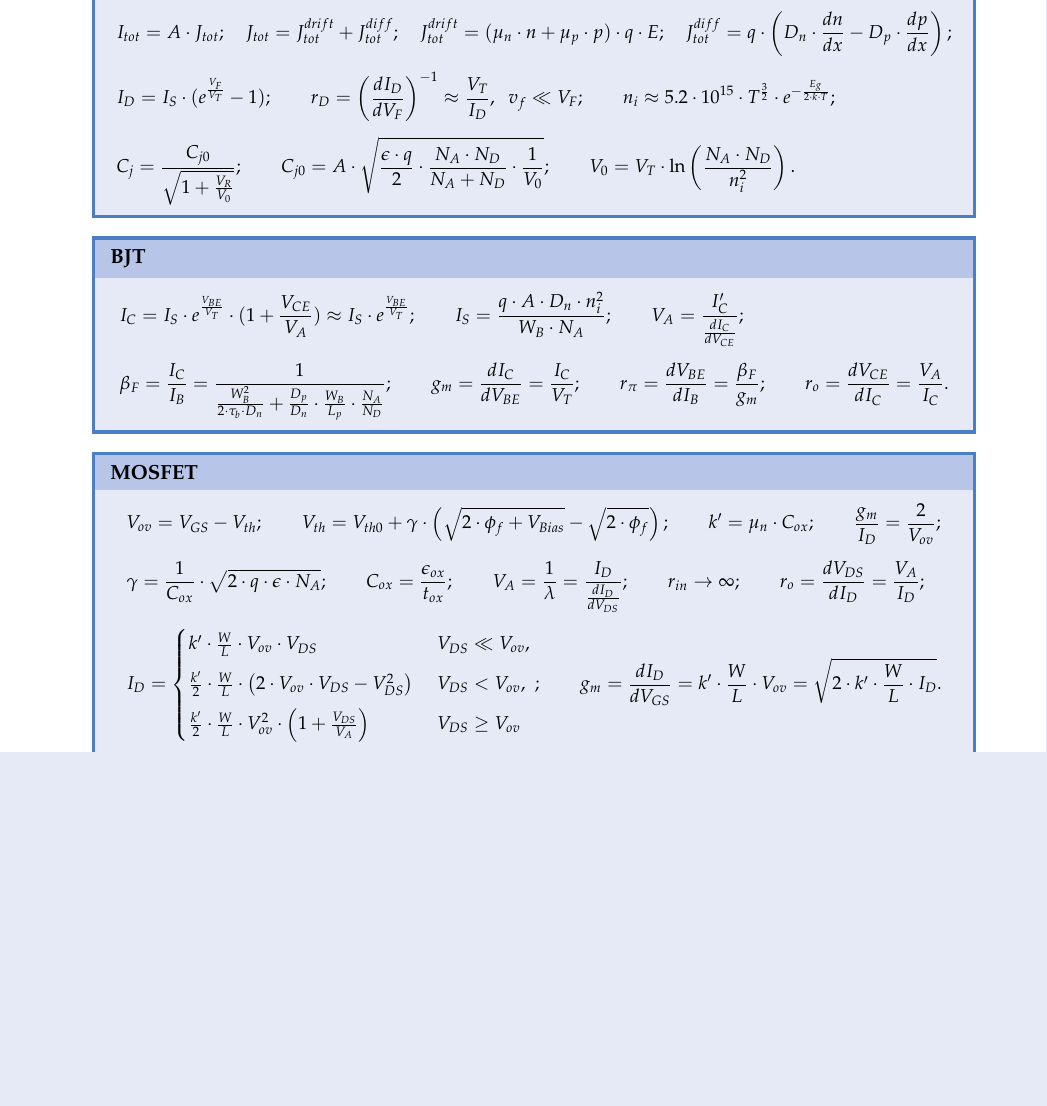
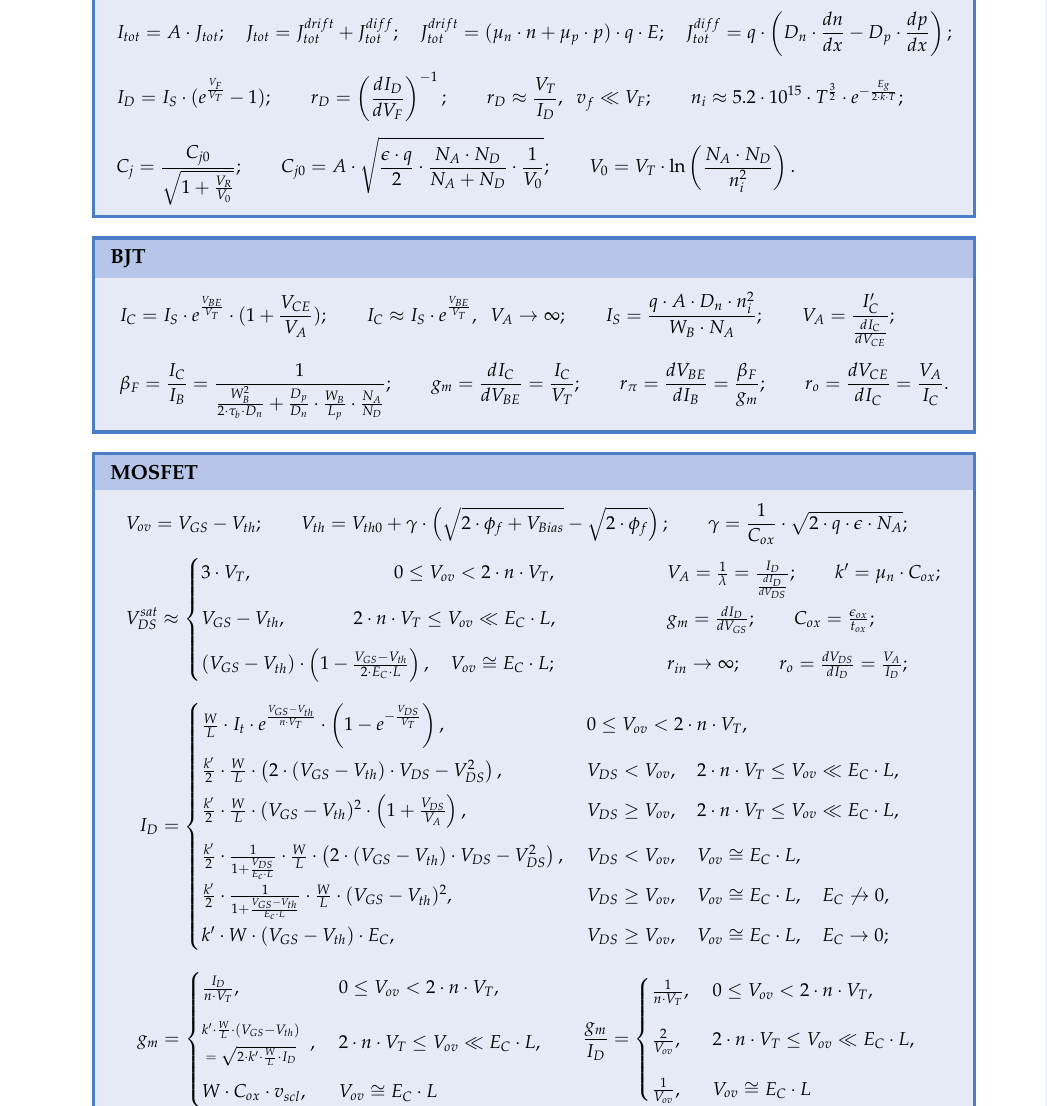
Before and after one commit to Saratsin/KSE-Engineering-Electronic_Circuits, a LaTeX document (Official Cheat Sheet/Official-Cheat-Sheet.tex): part of page 1 of 4, cut so that both start at the same text, the shorter picture padded with empty space. Compiled offline with pdfLaTeX.

Commit message:
Updated BJT and MOSFET sections according to the review

```diff
--- a/Official Cheat Sheet/Official-Cheat-Sheet.tex
+++ b/Official Cheat Sheet/Official-Cheat-Sheet.tex
@@ -131,7 +131,7 @@ frametitlerulewidth=1pt}
      J_{tot}^{drift} = (\mu_n \cdot n + \mu_p \cdot p) \cdot q \cdot E; \quad
      J_{tot}^{diff} = q \cdot \left( D_n \cdot \frac{d n}{d x} - D_p \cdot \frac{d p}{d x} \right); \\[0.5em]
 & I_D = I_S \cdot (e^{\frac{V_F}{V_T}} - 1); \qquad
-  r_D = \left( \frac{d I_D}{d V_F} \right)^{-1} \approx \frac{V_T}{I_D}, \;\; v_f \ll V_F; \qquad
+  r_D = \left( \frac{d I_D}{d V_F} \right)^{-1}; \qquad r_D \approx \frac{V_T}{I_D}, \;\; v_f \ll V_F; \qquad
   n_i \approx 5.2 \cdot 10^{15} \cdot T^{\frac{3}{2}} \cdot e^{-\frac{E_g}{2 \cdot k \cdot T}}; \\[0.5em]
 & C_j = \frac{C_{j0}}{\sqrt{1 + \frac{V_R}{V_0}}}; \qquad
   C_{j0} = A \cdot \sqrt{\frac{\epsilon \cdot q}{2} \cdot \frac{N_A \cdot N_D}{N_A + N_D} \cdot \frac{1}{V_0}}; \qquad
@@ -141,7 +141,8 @@ frametitlerulewidth=1pt}
 
 \begin{sectionbox}{BJT}
 \begin{align*}
-& I_C = I_S \cdot e^{\frac{V_{BE}}{V_T}} \cdot (1 + \frac{V_{CE}}{V_A}) \approx I_S \cdot e^{\frac{V_{BE}}{V_T}}; \qquad
+& I_C = I_S \cdot e^{\frac{V_{BE}}{V_T}} \cdot (1 + \frac{V_{CE}}{V_A}); \qquad
+  I_C \approx I_S \cdot e^{\frac{V_{BE}}{V_T}}, \;\; V_A \rightarrow \infty; \qquad
   I_S = \frac{q \cdot A \cdot D_n \cdot n_i^2}{W_B \cdot N_A}; \qquad
   V_A = \frac{I_C^{\prime}}{\frac{d I_C}{d V_{CE}}}; \\[0.5em]
 & \beta_F = \frac{I_C}{I_B} = \frac{1}{\frac{W_B^2}{2 \cdot \tau_b \cdot D_n} + \frac{D_p}{D_n} \cdot \frac{W_B}{L_p} \cdot \frac{N_A}{N_D}}; \qquad
@@ -155,8 +156,7 @@ frametitlerulewidth=1pt}
 \begin{align*}
 & V_{ov} = V_{GS} - V_{th}; \qquad
   V_{th} = V_{th0} + \gamma \cdot \left( \sqrt{2 \cdot \phi_f + V_{Bias}} - \sqrt{2 \cdot \phi_f} \right); \qquad
-  k^{\prime} = \mu_n \cdot C_{ox}; \qquad
-  \frac{g_m}{I_D} = \frac{2}{V_{ov}}; \\[0.5em]
-& \gamma = \frac{1}{C_{ox}} \cdot \sqrt{2 \cdot q \cdot \epsilon \cdot N_A}; \qquad
-  C_{ox} = \frac{\epsilon_{ox}}{t_{ox}}; \qquad
-  V_A = \frac{1}{\lambda} = \frac{I_D}{\frac{d I_D}{d V_{DS}}}; \qquad %CHECK for BJT we use prime index for current, since it is specific current, not the arbitrary one. Here it looks like arbitrary one, is it correct?
+  \gamma = \frac{1}{C_{ox}} \cdot \sqrt{2 \cdot q \cdot \epsilon \cdot N_A}; \\[0.3em]
+& V_{DS}^{sat} \approx \begin{cases}
+  3 \cdot V_T
+  , \qquad \qquad \qquad \quad \;\;
@@ -163,11 +168,91 @@ frametitlerulewidth=1pt}
+  V_{GS} - V_{th}, \qquad \quad \;\;
+  2 \cdot n \cdot V_T \leq V_{ov} \ll E_C \cdot L
+  , & \qquad \qquad \quad
+  g_m = \frac{d I_D}{d V_{GS}}; \qquad
+  C_{ox} = \frac{\epsilon_{ox}}{t_{ox}};
+  \\[0.8em]
+  (V_{GS} - V_{th}) \cdot \left( 1 - \frac{V_{GS} - V_{th}}{2 \cdot E_C \cdot L} \right)
+  , \;\;\;\,
+  V_{ov} \cong E_C \cdot L
+  ; & \qquad \qquad \quad
   r_{in} \rightarrow \infty; \qquad
-  r_o = \frac{d V_{DS}}{d I_D} = \frac{V_A}{I_D}; \\[0.5em]
-& I_D = \begin{cases}
-  k^{\prime} \cdot \frac{W}{L} \cdot V_{ov} \cdot V_{DS} & \; V_{DS} \ll V_{ov},\\[0.5em]
-  \frac{k^{\prime}}{2} \cdot \frac{W}{L} \cdot \left(2 \cdot V_{ov} \cdot V_{DS} - V_{DS}^2 \right) & \; V_{DS} < V_{ov},\\[0.5em]
-  \frac{k^{\prime}}{2} \cdot \frac{W}{L} \cdot V_{ov}^2 \cdot \left(1 + \frac{V_{DS}}{V_A}\right) & \; V_{DS} \geq V_{ov}
-  \end{cases}; \qquad
-  g_m = \frac{d I_D}{d V_{GS}} = k^{\prime} \cdot \frac{W}{L} \cdot V_{ov} = \sqrt{2 \cdot k^{\prime} \cdot \frac{W}{L} \cdot I_D}.
+  r_o = \frac{d V_{DS}}{d I_D} = \frac{V_A}{I_D};
+\end{cases} \\[0.8em]
+& \;\;\, I_D = \begin{cases}
+  \frac{W}{L} \cdot I_t \cdot e^{\frac{V_{GS} - V_{th}}{n \cdot V_T}} \cdot \left( 1 - e^{-\frac{V_{DS}}{V_T}} \right), & \;
+  0 \leq V_{ov} < 2 \cdot n \cdot V_T
+  , \\[0.8em]
+  \frac{k^{\prime}}{2} \cdot \frac{W}{L} \cdot \left(2 \cdot (V_{GS} - V_{th}) \cdot V_{DS} - V_{DS}^2 \right), & \;
+  V_{DS} < V_{ov}
+  , \quad
+  2 \cdot n \cdot V_T \leq V_{ov} \ll E_C \cdot L
+  , \\[0.5em]
+  %k^{\prime} \cdot \frac{W}{L} \cdot (V_{GS} - V_{th}) \cdot V_{DS}, & \,
+  %V_{DS} \ll V_{ov}
+  %, \quad
+  %2 \cdot n \cdot V_T \leq V_{ov} \ll E_C \cdot L
+  %, \\[0.5em]
+  \frac{k^{\prime}}{2} \cdot \frac{W}{L} \cdot (V_{GS} - V_{th})^2 \cdot \left(1 + \frac{V_{DS}}{V_A}\right), & \;
+  V_{DS} \geq V_{ov}
+  , \quad
+  2 \cdot n \cdot V_T \leq V_{ov} \ll E_C \cdot L
+  %, \;\;
+  %V_A \not \rightarrow \infty
+  %, \\[0.5em]
+  %\frac{k^{\prime}}{2} \cdot \frac{W}{L} \cdot (V_{GS} - V_{th})^2, & \;
+  %V_{DS} \geq V_{ov}
+  %, \quad
+  %2 \cdot n \cdot V_T \leq V_{ov} \ll E_C \cdot L
+  %, \;\;
+  %V_A \rightarrow \infty
+  , \\[0.8em]
+  \frac{k^{\prime}}{2} \cdot \frac{1}{1 + \frac{V_{DS}}{E_c \cdot L}} \cdot \frac{W}{L} \cdot \left( 2 \cdot (V_{GS} - V_{th}) \cdot V_{DS} - V_{DS}^2 \right), & \;
+  V_{DS} < V_{ov}
+  , \quad
+  V_{ov} \cong E_C \cdot L
+  , \\[0.5em]
+  %k^{\prime} \cdot \frac{1}{1 + \frac{V_{DS}}{E_c \cdot L}} \cdot \frac{W}{L} \cdot (V_{GS} - V_{th}) \cdot V_{DS}, & \;
+  %V_{DS} \ll V_{ov}
+  %, \;\;\;
+  %V_{ov} \cong E_C \cdot L
+  %, \\[0.5em]
+  \frac{k^{\prime}}{2} \cdot \frac{1}{1 + \frac{V_{GS} - V_{th}}{E_c \cdot L}} \cdot \frac{W}{L} \cdot (V_{GS} - V_{th})^2, & \;
+  V_{DS} \geq V_{ov}
+  , \quad
+  V_{ov} \cong E_C \cdot L
+  , \quad
+  E_C \not \rightarrow 0
+  , \\[0.5em]
+  k^{\prime} \cdot W \cdot (V_{GS} - V_{th}) \cdot E_C, & \;
+  V_{DS} \geq V_{ov}
+  , \quad
+  V_{ov} \cong E_C \cdot L
+  , \quad
+  E_C \rightarrow 0
+  ;
+  \end{cases} \\[0.8em]
+& \;\,\, g_m = \begin{cases}
+  \frac{I_D}{n \cdot V_T}, & \;
+  0 \leq V_{ov} < 2 \cdot n \cdot V_T
+  , \\[1em]
+  \substack{
+    k^{\prime} \cdot \frac{W}{L} \cdot (V_{GS} - V_{th}) \\[0.3em]
+    = \; \sqrt{2 \cdot k^{\prime} \cdot \frac{W}{L} \cdot I_D}} \;\; , & \;
+  2 \cdot n \cdot V_T \leq V_{ov} \ll E_C \cdot L
+  , \\[1em]
+  W \cdot C_{ox} \cdot v_{scl}, & \;
+  V_{ov} \cong E_C \cdot L
+\end{cases} \qquad
+\frac{g_m}{I_D} = \begin{cases}
+  \frac{1}{n \cdot V_T}, & \;
+  0 \leq V_{ov} < 2 \cdot n \cdot V_T
+  , \\[1em]
+  \frac{2}{V_{ov}}, & \;
+  2 \cdot n \cdot V_T \leq V_{ov} \ll E_C \cdot L
+  , \\[1em]
+  \frac{1}{V_{ov}}, & \;
+  V_{ov} \cong E_C \cdot L
+\end{cases}
 \end{align*}
 \end{sectionbox}
 
```
Also changed, not shown: Official Cheat Sheet/Official-Cheat-Sheet.pdf, Official Cheat Sheet/Official-Cheat-Sheet.tex (5 more changed lines).
